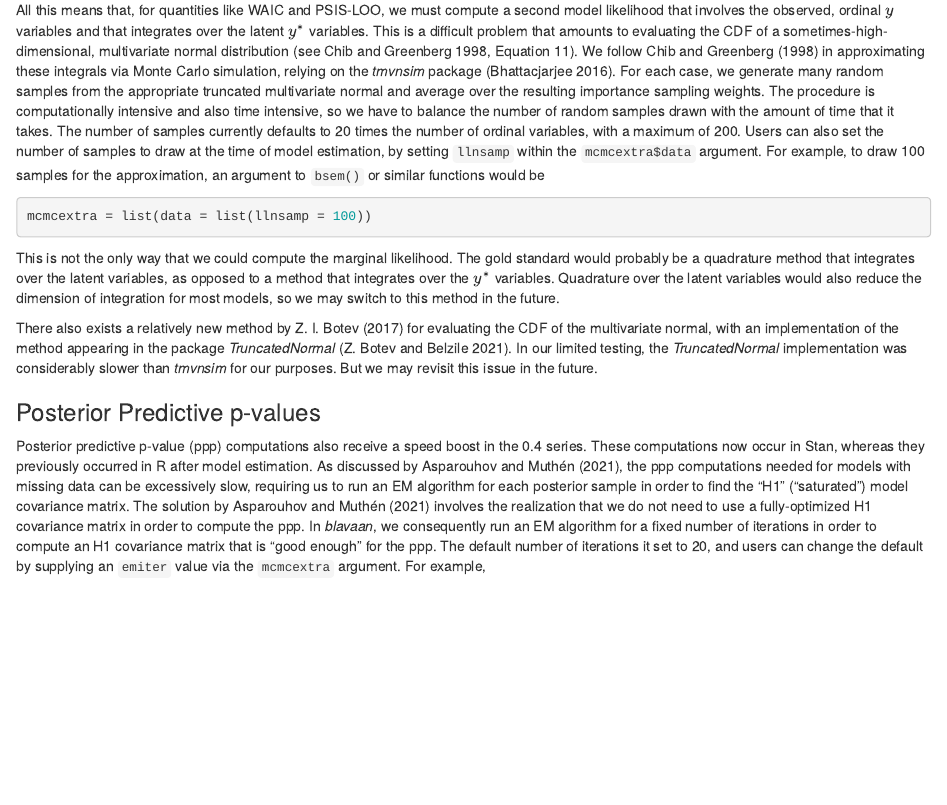
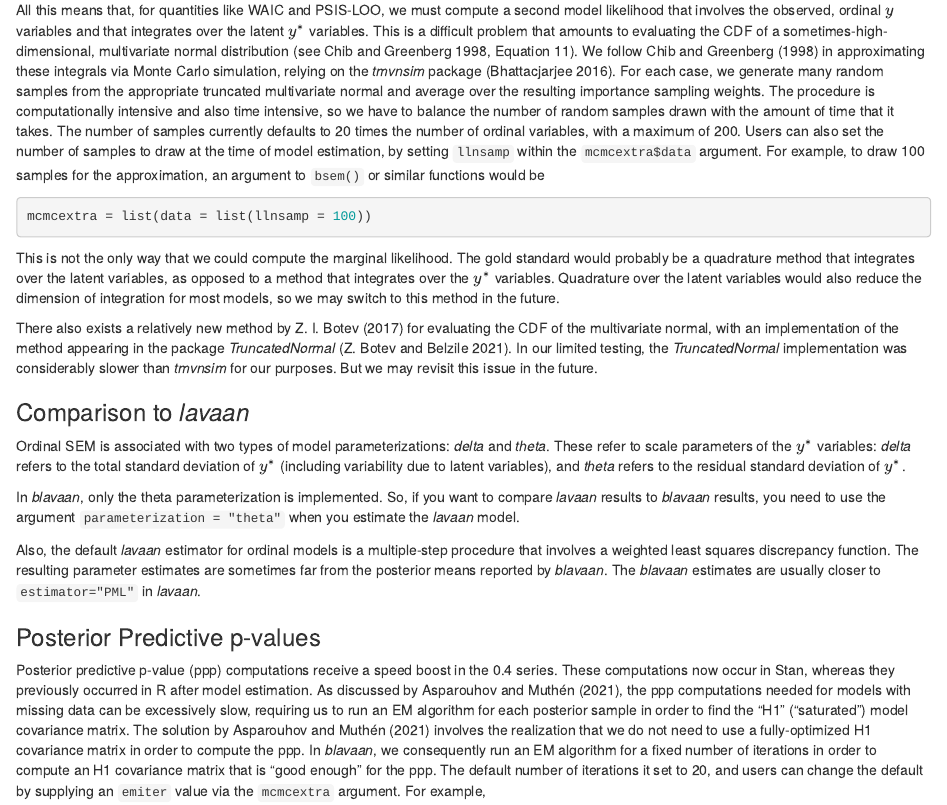
Before and after one commit to ecmerkle/blavaan, an R Markdown document (vignettes/ordinal.Rmd): the page in a window 1100 px wide, from 1820 px down. Rendered offline with R 4.5, knitr and Pandoc, with nearby package versions.

Commit message:
add section on comparing results to lavaan

````diff
--- a/vignettes/ordinal.Rmd
+++ b/vignettes/ordinal.Rmd
@@ -78,8 +78,17 @@ There also exists a relatively new method by @bot17 for evaluating the CDF of th
 <!-- TODO Bayes factor, use chib's identity? -->
 
 
+
+### Comparison to *lavaan*
+Ordinal SEM is associated with two types of model parameterizations: *delta* and *theta*. These refer to scale parameters of the $y^*$ variables: *delta* refers to the total standard deviation of $y^*$ (including variability due to latent variables), and *theta* refers to the residual standard deviation of $y^*$.
+
+In *blavaan*, only the theta parameterization is implemented. So, if you want to compare *lavaan* results to *blavaan* results, you need to use the argument `parameterization = "theta"` when you estimate the *lavaan* model.
+
+Also, the default *lavaan* estimator for ordinal models is a multiple-step procedure that involves a weighted least squares discrepancy function. The resulting parameter estimates are sometimes far from the posterior means reported by *blavaan*. The *blavaan* estimates are usually closer to `estimator="PML"` in *lavaan*.
+
+
 ### Posterior Predictive p-values
-Posterior predictive p-value (ppp) computations also receive a speed boost in the 0.4 series. These computations now occur in Stan, whereas they previously occurred in R after model estimation. As discussed by @aspmut21, the ppp computations needed for models with missing data can be excessively slow, requiring us to run an EM algorithm for each posterior sample in order to find the "H1" ("saturated") model covariance matrix. The solution by @aspmut21 involves the realization that we do not need to use a fully-optimized H1 covariance matrix in order to compute the ppp. In *blavaan*, we consequently run an EM algorithm for a fixed number of iterations in order to compute an H1 covariance matrix that is "good enough" for the ppp. The default number of iterations it set to 20, and users can change the default by supplying an `emiter` value via the `mcmcextra` argument. For example,
+Posterior predictive p-value (ppp) computations receive a speed boost in the 0.4 series. These computations now occur in Stan, whereas they previously occurred in R after model estimation. As discussed by @aspmut21, the ppp computations needed for models with missing data can be excessively slow, requiring us to run an EM algorithm for each posterior sample in order to find the "H1" ("saturated") model covariance matrix. The solution by @aspmut21 involves the realization that we do not need to use a fully-optimized H1 covariance matrix in order to compute the ppp. In *blavaan*, we consequently run an EM algorithm for a fixed number of iterations in order to compute an H1 covariance matrix that is "good enough" for the ppp. The default number of iterations it set to 20, and users can change the default by supplying an `emiter` value via the `mcmcextra` argument. For example,
 
 ```{r, eval = FALSE}
 mcmcextra = list(data = list(emiter = 50))
````
